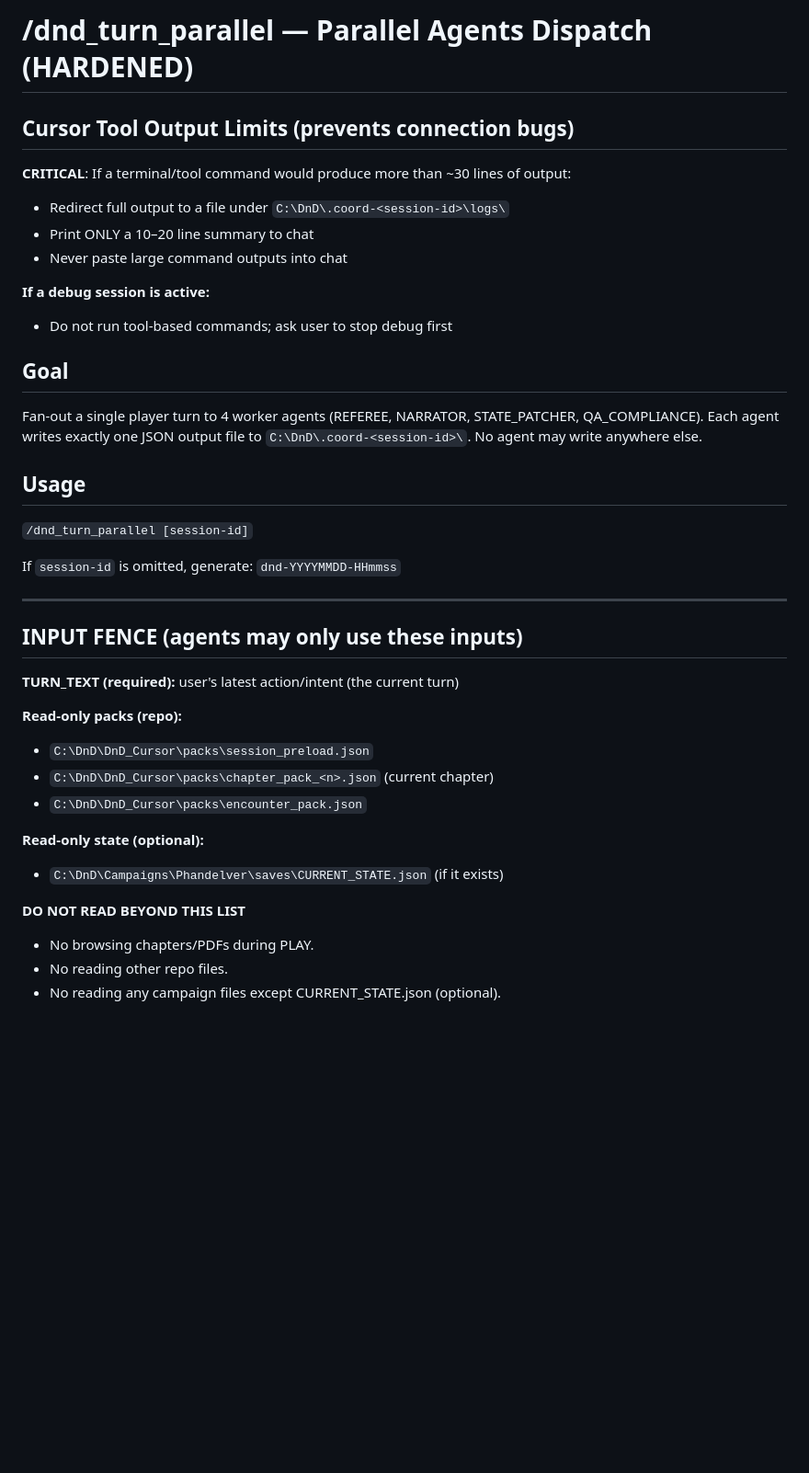
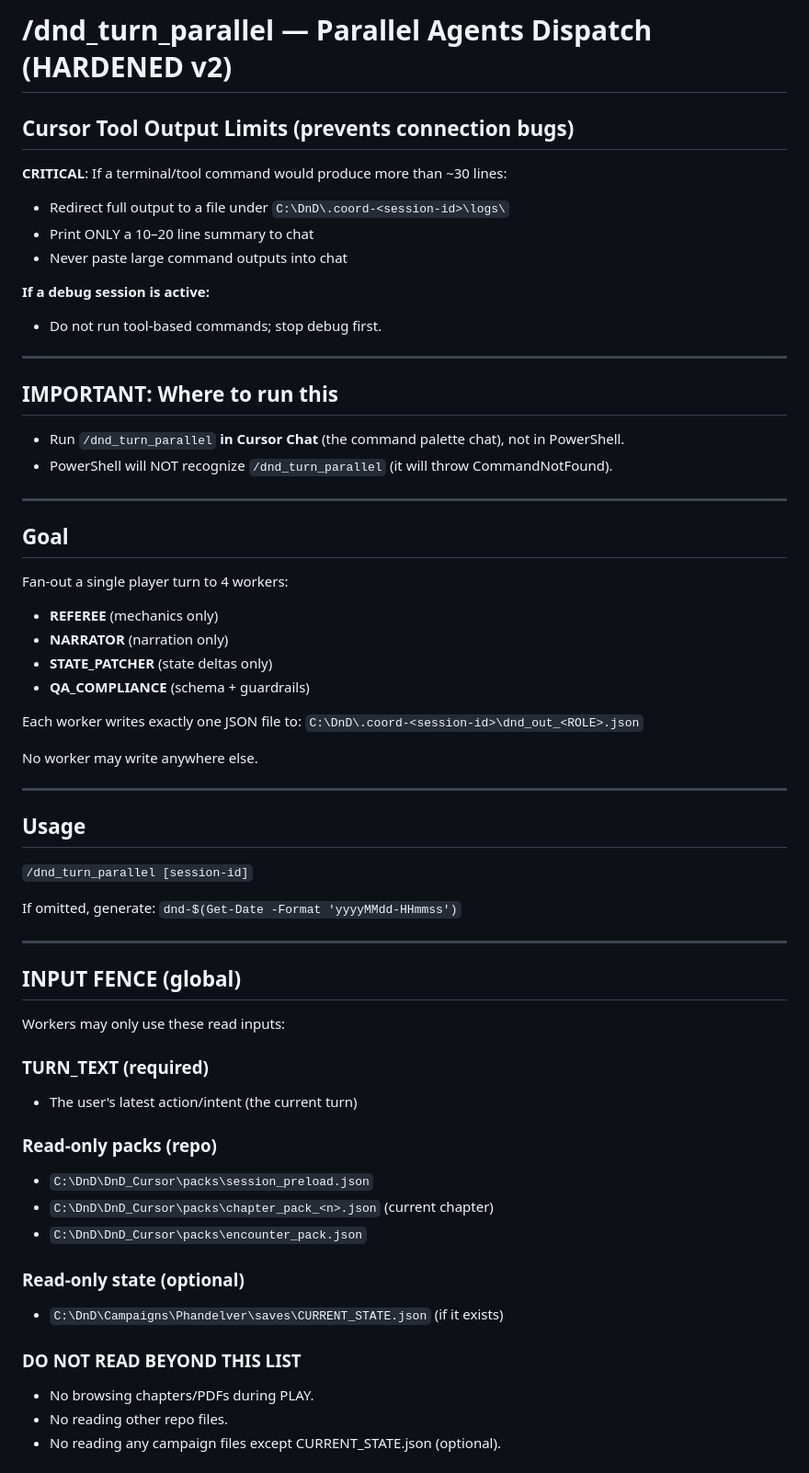
Before and after one commit to shavier82/DnD_Cursor, a Markdown page: .cursor/commands/dnd_turn_parallel.md, the part around one of its changes. Shown at 92% size. Drawn GitHub-style; blank space fills up the shorter version.

```diff
--- a/.cursor/commands/dnd_turn_parallel.md
+++ b/.cursor/commands/dnd_turn_parallel.md
@@ -1,38 +1,58 @@
-# /dnd_turn_parallel — Parallel Agents Dispatch (HARDENED)
+# /dnd_turn_parallel — Parallel Agents Dispatch (HARDENED v2)
 
 ## Cursor Tool Output Limits (prevents connection bugs)
-**CRITICAL**: If a terminal/tool command would produce more than ~30 lines of output:
+**CRITICAL**: If a terminal/tool command would produce more than ~30 lines:
 - Redirect full output to a file under `C:\DnD\.coord-<session-id>\logs\`
 - Print ONLY a 10–20 line summary to chat
 - Never paste large command outputs into chat
 
 **If a debug session is active:**
-- Do not run tool-based commands; ask user to stop debug first
+- Do not run tool-based commands; stop debug first.
+
+---
+
+## IMPORTANT: Where to run this
+- Run `/dnd_turn_parallel` **in Cursor Chat** (the command palette chat), not in PowerShell.
+- PowerShell will NOT recognize `/dnd_turn_parallel` (it will throw CommandNotFound).
+
+---
 
 ## Goal
-Fan-out a single player turn to 4 worker agents (REFEREE, NARRATOR, STATE_PATCHER, QA_COMPLIANCE).
-Each agent writes exactly one JSON output file to `C:\DnD\.coord-<session-id>\`.
-No agent may write anywhere else.
+Fan-out a single player turn to 4 workers:
+- **REFEREE** (mechanics only)
+- **NARRATOR** (narration only)
+- **STATE_PATCHER** (state deltas only)
+- **QA_COMPLIANCE** (schema + guardrails)
+
+Each worker writes exactly one JSON file to:
+`C:\DnD\.coord-<session-id>\dnd_out_<ROLE>.json`
+
+No worker may write anywhere else.
+
+---
 
 ## Usage
 `/dnd_turn_parallel [session-id]`
 
-If `session-id` is omitted, generate: `dnd-YYYYMMDD-HHmmss`
+If omitted, generate: `dnd-$(Get-Date -Format 'yyyyMMdd-HHmmss')`
 
 ---
 
-## INPUT FENCE (agents may only use these inputs)
-**TURN_TEXT (required):** user's latest action/intent (the current turn)
+## INPUT FENCE (global)
+Workers may only use these read inputs:
 
-**Read-only packs (repo):**
+### TURN_TEXT (required)
+- The user's latest action/intent (the current turn)
+
+### Read-only packs (repo)
 - `C:\DnD\DnD_Cursor\packs\session_preload.json`
 - `C:\DnD\DnD_Cursor\packs\chapter_pack_<n>.json` (current chapter)
 - `C:\DnD\DnD_Cursor\packs\encounter_pack.json`
 
-**Read-only state (optional):**
+### Read-only state (optional)
 - `C:\DnD\Campaigns\Phandelver\saves\CURRENT_STATE.json` (if it exists)
 
-**DO NOT READ BEYOND THIS LIST**
+### DO NOT READ BEYOND THIS LIST
 - No browsing chapters/PDFs during PLAY.
 - No reading other repo files.
 - No reading any campaign files except CURRENT_STATE.json (optional).
```
Also changed, not shown: other parts of .cursor/commands/dnd_turn_parallel.md (+95 -53 lines).
